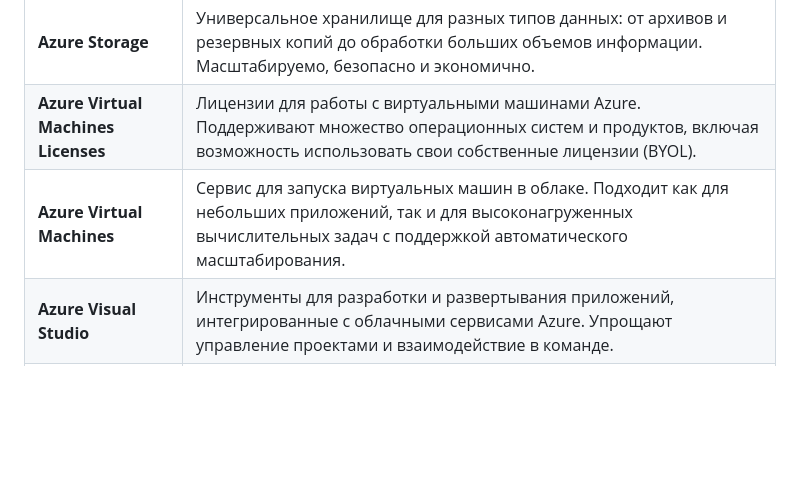
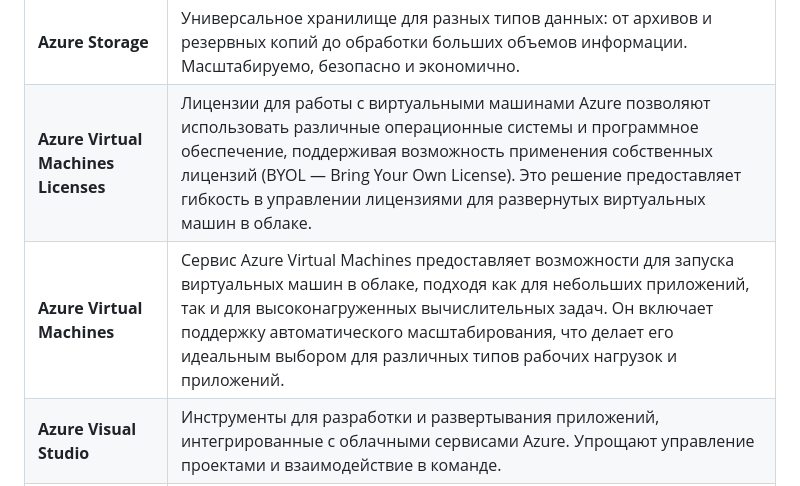
Before and after one commit to MyEducation11235/Itmo-DevOps-Cloud, a Markdown page: cloud_labs/Azure_team_7/README.md, the part around the change. Drawn GitHub-style; blank space fills up the shorter version.

```diff
--- a/cloud_labs/Azure_team_7/README.md
+++ b/cloud_labs/Azure_team_7/README.md
@@ -32,8 +32,8 @@
 | **Azure SQL Database**     | Облачный сервис баз данных, который снимает необходимость заботиться об инфраструктуре. Предоставляет готовые решения для масштабирования, высокой доступности и безопасности, что упрощает управление данными. |
 | **Azure SQL Data Warehouse** | Аналитический инструмент для работы с большими массивами данных. Обеспечивает гибкость в использовании ресурсов для сложных аналитических задач и интеграцию с другими аналитическими инструментами. |
 | **Azure Storage**          | Универсальное хранилище для разных типов данных: от архивов и резервных копий до обработки больших объемов информации. Масштабируемо, безопасно и экономично. |
-| **Azure Virtual Machines Licenses** | Лицензии для работы с виртуальными машинами Azure. Поддерживают множество операционных систем и продуктов, включая возможность использовать свои собственные лицензии (BYOL). |
-| **Azure Virtual Machines** | Сервис для запуска виртуальных машин в облаке. Подходит как для небольших приложений, так и для высоконагруженных вычислительных задач с поддержкой автоматического масштабирования. |
+| **Azure Virtual Machines Licenses** | Лицензии для работы с виртуальными машинами Azure позволяют использовать различные операционные системы и программное обеспечение, поддерживая возможность применения собственных лицензий (BYOL — Bring Your Own License). Это решение предоставляет гибкость в управлении лицензиями для развернутых виртуальных машин в облаке. |
+| **Azure Virtual Machines** | Сервис Azure Virtual Machines предоставляет возможности для запуска виртуальных машин в облаке, подходя как для небольших приложений, так и для высоконагруженных вычислительных задач. Он включает поддержку автоматического масштабирования, что делает его идеальным выбором для различных типов рабочих нагрузок и приложений. |
 | **Azure Visual Studio**    | Инструменты для разработки и развертывания приложений, интегрированные с облачными сервисами Azure. Упрощают управление проектами и взаимодействие в команде. |
 | **Azure Websites**         | Платформа для быстрого создания и развертывания веб-приложений. Поддерживает масштабирование и обеспечивает безопасность веб-сайтов. |
 | **Azure Data Factory v2**  | Инструмент для интеграции и обработки данных. Позволяет объединять данные из различных источников и автоматизировать сложные процессы их обработки. |
```
